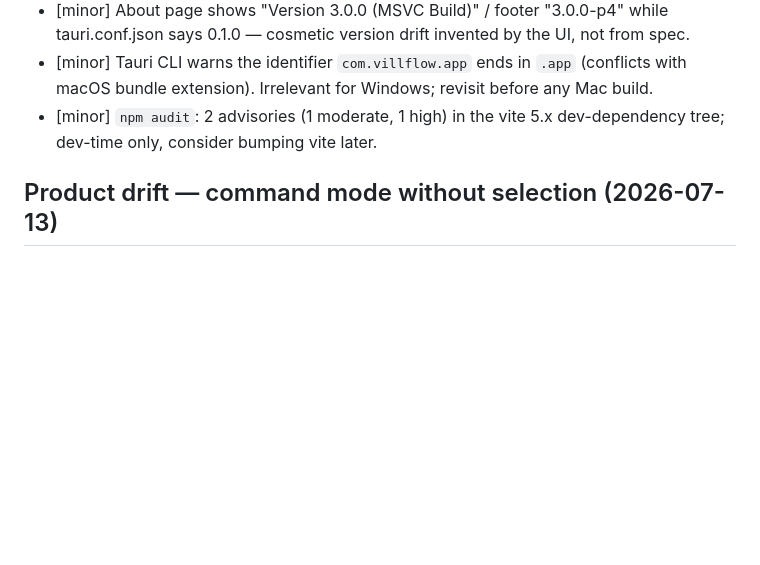
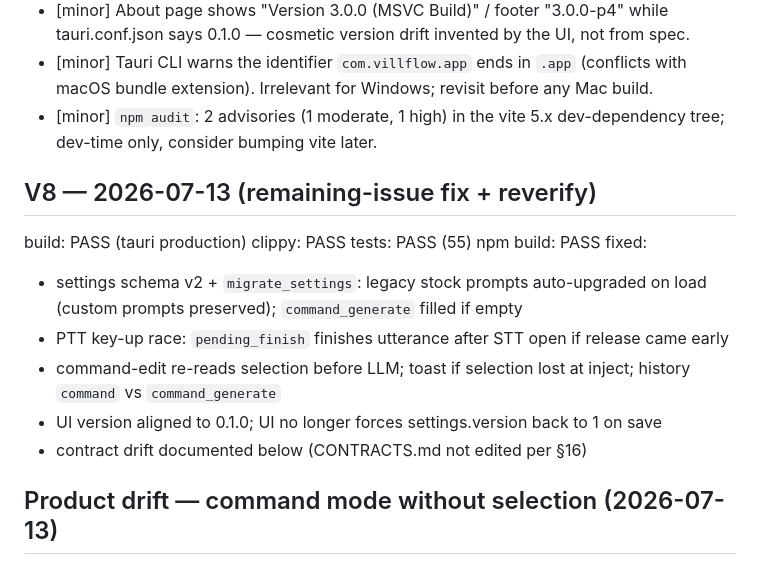
Before and after one commit to SreekarGpalli/VillflowV3, a Markdown page: VERIFY-REPORT.md, the part around the change. GitHub-like rendering; blank space fills up the shorter version.

Commit message:
docs: record V8 reverify results

```diff
--- a/VERIFY-REPORT.md
+++ b/VERIFY-REPORT.md
@@ -71,6 +71,16 @@ open observations (report-only, not fixed):
 - [minor] Tauri CLI warns the identifier `com.villflow.app` ends in `.app` (conflicts with macOS bundle extension). Irrelevant for Windows; revisit before any Mac build.
 - [minor] `npm audit`: 2 advisories (1 moderate, 1 high) in the vite 5.x dev-dependency tree; dev-time only, consider bumping vite later.
 
+## V8 — 2026-07-13 (remaining-issue fix + reverify)
+
+build: PASS (tauri production)   clippy: PASS   tests: PASS (55)   npm build: PASS
+fixed:
+- settings schema v2 + `migrate_settings`: legacy stock prompts auto-upgraded on load (custom prompts preserved); `command_generate` filled if empty
+- PTT key-up race: `pending_finish` finishes utterance after STT open if release came early
+- command-edit re-reads selection before LLM; toast if selection lost at inject; history `command` vs `command_generate`
+- UI version aligned to 0.1.0; UI no longer forces settings.version back to 1 on save
+- contract drift documented below (CONTRACTS.md not edited per §16)
+
 ## Product drift — command mode without selection (2026-07-13)
 
 CONTRACTS §5 / §18 still say Command Mode requires a selection and aborts with
```
